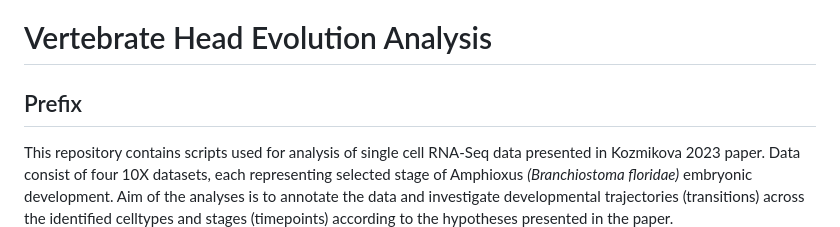
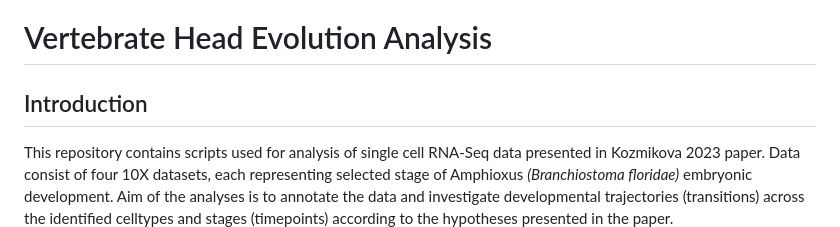
Before and after one commit to jakubovciak/Vertebrate_Head, a Markdown page: README.md, the part around the change. Rendered like a GitHub page.

```diff
--- a/README.md
+++ b/README.md
@@ -1,6 +1,6 @@
 # Vertebrate Head Evolution Analysis
 
-## Prefix
+## Introduction
 
 This repository contains scripts used for analysis of single cell RNA-Seq data presented in Kozmikova 2023 paper. Data consist of four 10X datasets, each representing selected stage of Amphioxus *(Branchiostoma floridae)* embryonic development. Aim of the analyses is to annotate the data and investigate developmental trajectories (transitions) across the identified celltypes and stages (timepoints) according to the hypotheses presented in the paper.
 
```
